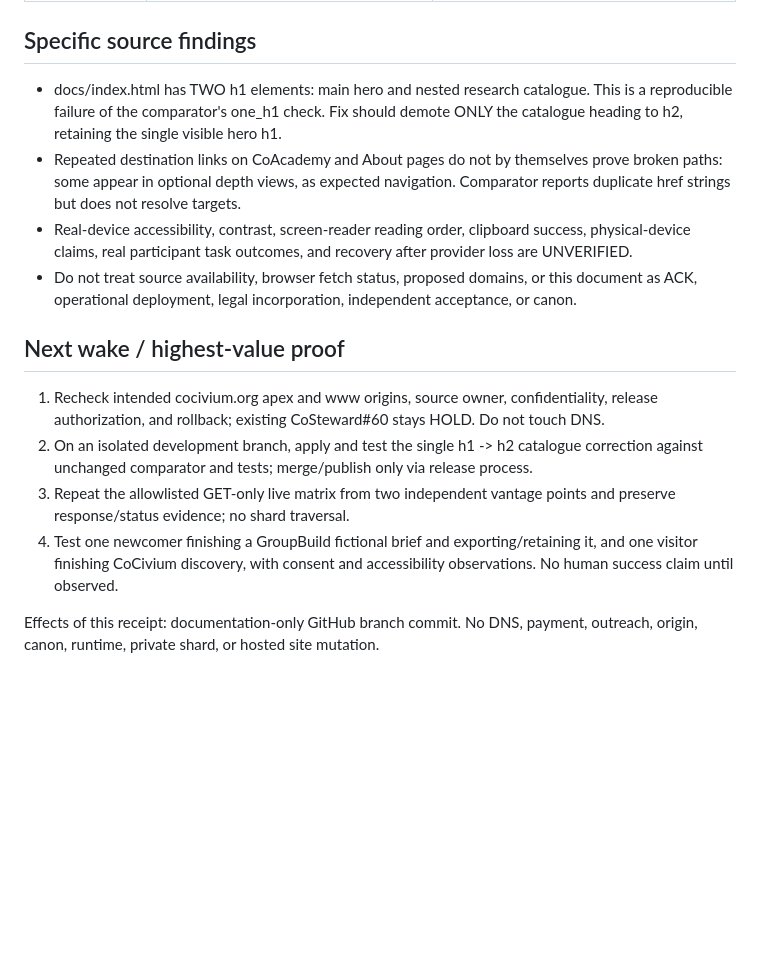
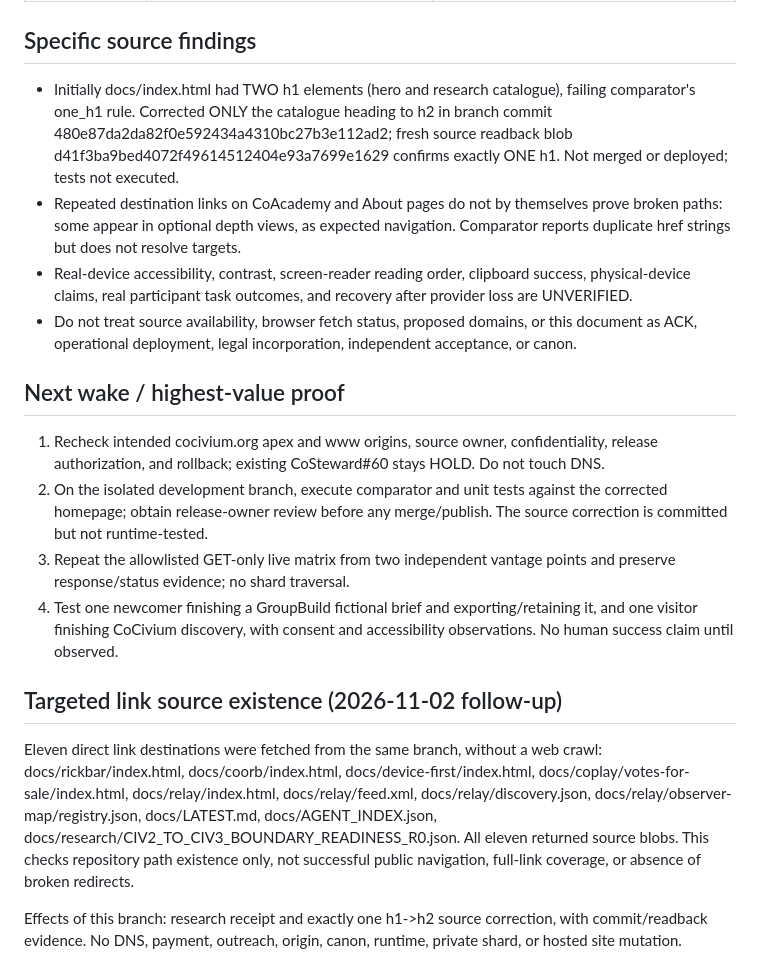
Before and after one commit to CoCivium/CoAcademy, a Markdown page: docs/research/COFIRSTUSE_PAIRED_RECEIPT_20261102.md, the part around the change. Drawn GitHub-style; blank space fills up the shorter version.

Commit message:
docs(first-use): record verified heading repair and bounded link existence

```diff
--- a/docs/research/COFIRSTUSE_PAIRED_RECEIPT_20261102.md
+++ b/docs/research/COFIRSTUSE_PAIRED_RECEIPT_20261102.md
@@ -28,15 +28,18 @@ One web vantage on 2026-11-02; a web fetch failure is not an authoritative DNS o
 | Burden | Multiple concepts and doorways | Clear task but fictional output; no route to real consensual project intake |
 
 ## Specific source findings
-- docs/index.html has TWO h1 elements: main hero and nested research catalogue. This is a reproducible failure of the comparator's one_h1 check. Fix should demote ONLY the catalogue heading to h2, retaining the single visible hero h1.
+- Initially docs/index.html had TWO h1 elements (hero and research catalogue), failing comparator's one_h1 rule. Corrected ONLY the catalogue heading to h2 in branch commit 480e87da2da82f0e592434a4310bc27b3e112ad2; fresh source readback blob d41f3ba9bed4072f49614512404e93a7699e1629 confirms exactly ONE h1. Not merged or deployed; tests not executed.
 - Repeated destination links on CoAcademy and About pages do not by themselves prove broken paths: some appear in optional depth views, as expected navigation. Comparator reports duplicate href strings but does not resolve targets.
 - Real-device accessibility, contrast, screen-reader reading order, clipboard success, physical-device claims, real participant task outcomes, and recovery after provider loss are UNVERIFIED.
 - Do not treat source availability, browser fetch status, proposed domains, or this document as ACK, operational deployment, legal incorporation, independent acceptance, or canon.
 
 ## Next wake / highest-value proof
 1. Recheck intended cocivium.org apex and www origins, source owner, confidentiality, release authorization, and rollback; existing CoSteward#60 stays HOLD. Do not touch DNS.
-2. On an isolated development branch, apply and test the single h1 -> h2 catalogue correction against unchanged comparator and tests; merge/publish only via release process.
+2. On the isolated development branch, execute comparator and unit tests against the corrected homepage; obtain release-owner review before any merge/publish. The source correction is committed but not runtime-tested.
 3. Repeat the allowlisted GET-only live matrix from two independent vantage points and preserve response/status evidence; no shard traversal.
 4. Test one newcomer finishing a GroupBuild fictional brief and exporting/retaining it, and one visitor finishing CoCivium discovery, with consent and accessibility observations. No human success claim until observed.
 
-Effects of this receipt: documentation-only GitHub branch commit. No DNS, payment, outreach, origin, canon, runtime, private shard, or hosted site mutation.
+## Targeted link source existence (2026-11-02 follow-up)
+Eleven direct link destinations were fetched from the same branch, without a web crawl: docs/rickbar/index.html, docs/coorb/index.html, docs/device-first/index.html, docs/coplay/votes-for-sale/index.html, docs/relay/index.html, docs/relay/feed.xml, docs/relay/discovery.json, docs/relay/observer-map/registry.json, docs/LATEST.md, docs/AGENT_INDEX.json, docs/research/CIV2_TO_CIV3_BOUNDARY_READINESS_R0.json. All eleven returned source blobs. This checks repository path existence only, not successful public navigation, full-link coverage, or absence of broken redirects.
+
+Effects of this branch: research receipt and exactly one h1->h2 source correction, with commit/readback evidence. No DNS, payment, outreach, origin, canon, runtime, private shard, or hosted site mutation.
```
